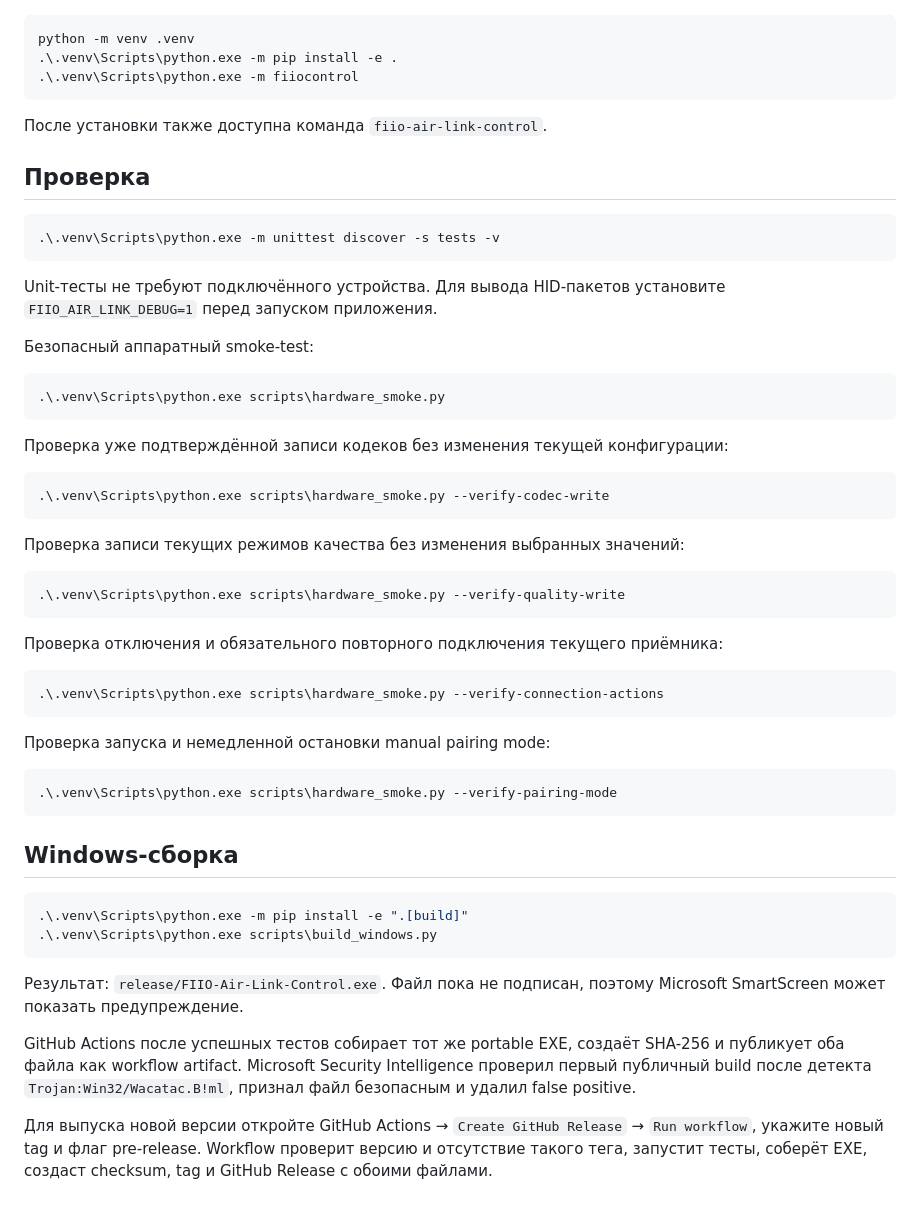
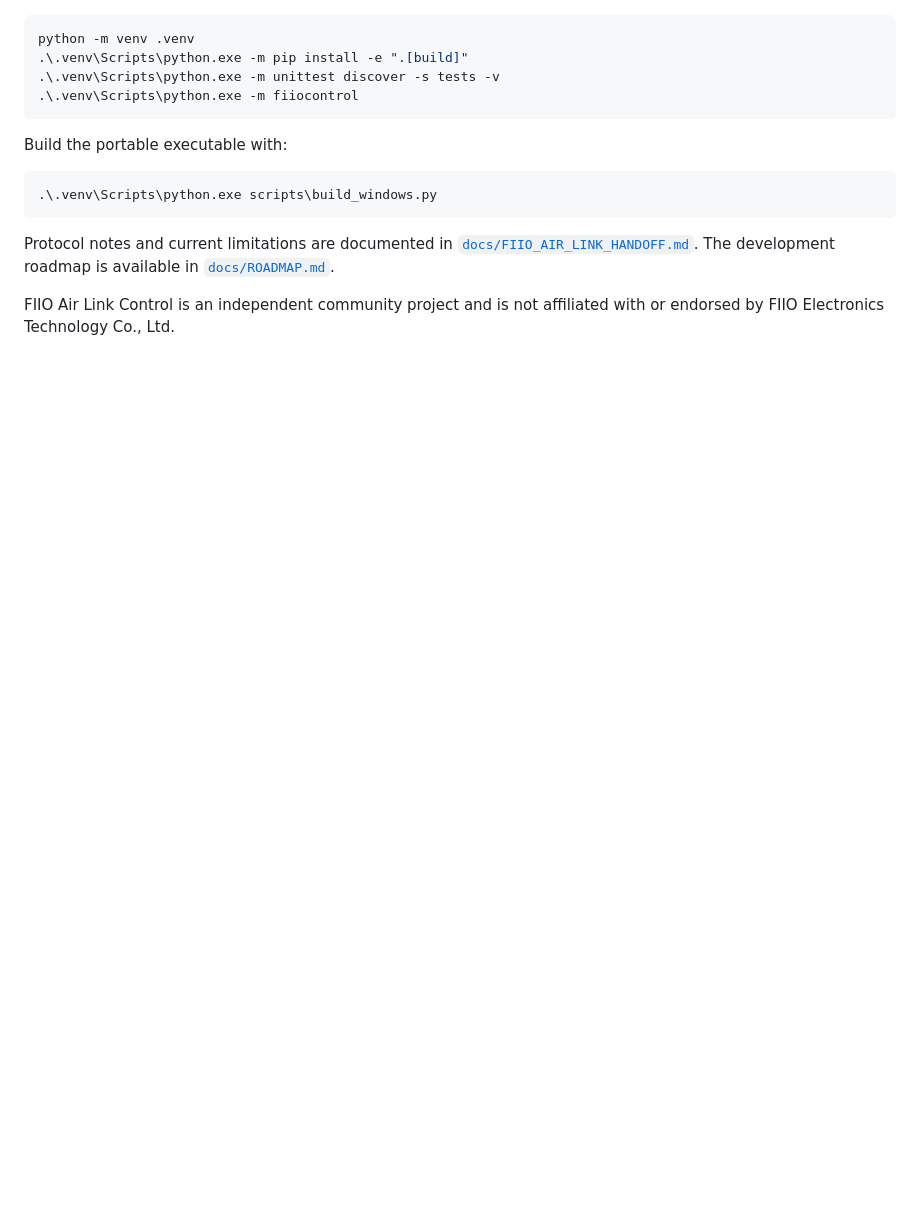
Before and after one commit to denzharkov/fiio-air-link-control, a Markdown page: README.md, the part around one of its changes. Rendered like a GitHub page; blank space fills up the shorter version.

Commit message:
Add concise English and Russian READMEs

````diff
--- a/README.md
+++ b/README.md
@@ -54,67 +87,20 @@ event `0x83` и paired-device list readback.
 
 ```powershell
 python -m venv .venv
-.\.venv\Scripts\python.exe -m pip install -e .
+.\.venv\Scripts\python.exe -m pip install -e ".[build]"
+.\.venv\Scripts\python.exe -m unittest discover -s tests -v
 .\.venv\Scripts\python.exe -m fiiocontrol
 ```
 
-После установки также доступна команда `fiio-air-link-control`.
-
-## Проверка
+Build the portable executable with:
 
 ```powershell
-.\.venv\Scripts\python.exe -m unittest discover -s tests -v
-```
-
-Unit-тесты не требуют подключённого устройства. Для вывода HID-пакетов установите
-`FIIO_AIR_LINK_DEBUG=1` перед запуском приложения.
-
-Безопасный аппаратный smoke-test:
-
-```powershell
-.\.venv\Scripts\python.exe scripts\hardware_smoke.py
-```
-
-Проверка уже подтверждённой записи кодеков без изменения текущей конфигурации:
-
-```powershell
-.\.venv\Scripts\python.exe scripts\hardware_smoke.py --verify-codec-write
-```
-
-Проверка записи текущих режимов качества без изменения выбранных значений:
-
-```powershell
-.\.venv\Scripts\python.exe scripts\hardware_smoke.py --verify-quality-write
-```
-
-Проверка отключения и обязательного повторного подключения текущего приёмника:
-
-```powershell
-.\.venv\Scripts\python.exe scripts\hardware_smoke.py --verify-connection-actions
-```
-
-Проверка запуска и немедленной остановки manual pairing mode:
-
-```powershell
-.\.venv\Scripts\python.exe scripts\hardware_smoke.py --verify-pairing-mode
-```
-
-## Windows-сборка
-
-```powershell
-.\.venv\Scripts\python.exe -m pip install -e ".[build]"
 .\.venv\Scripts\python.exe scripts\build_windows.py
 ```
 
-Результат: `release/FIIO-Air-Link-Control.exe`. Файл пока не подписан, поэтому
-Microsoft SmartScreen может показать предупреждение.
+Protocol notes and current limitations are documented in
+[`docs/FIIO_AIR_LINK_HANDOFF.md`](docs/FIIO_AIR_LINK_HANDOFF.md). The development
+roadmap is available in [`docs/ROADMAP.md`](docs/ROADMAP.md).
 
-GitHub Actions после успешных тестов собирает тот же portable EXE, создаёт
-SHA-256 и публикует оба файла как workflow artifact. Microsoft Security
-Intelligence проверил первый публичный build после детекта
-`Trojan:Win32/Wacatac.B!ml`, признал файл безопасным и удалил false positive.
-
-Для выпуска новой версии откройте GitHub Actions → `Create GitHub Release` →
-`Run workflow`, укажите новый tag и флаг pre-release. Workflow проверит версию и
-отсутствие такого тега, запустит тесты, соберёт EXE, создаст checksum, tag и
-GitHub Release с обоими файлами.
+FIIO Air Link Control is an independent community project and is not affiliated
+with or endorsed by FIIO Electronics Technology Co., Ltd.
````
Also changed, not shown: other parts of README.md (+71 -38 lines), README.ru.md (added, +108 -0 lines).
